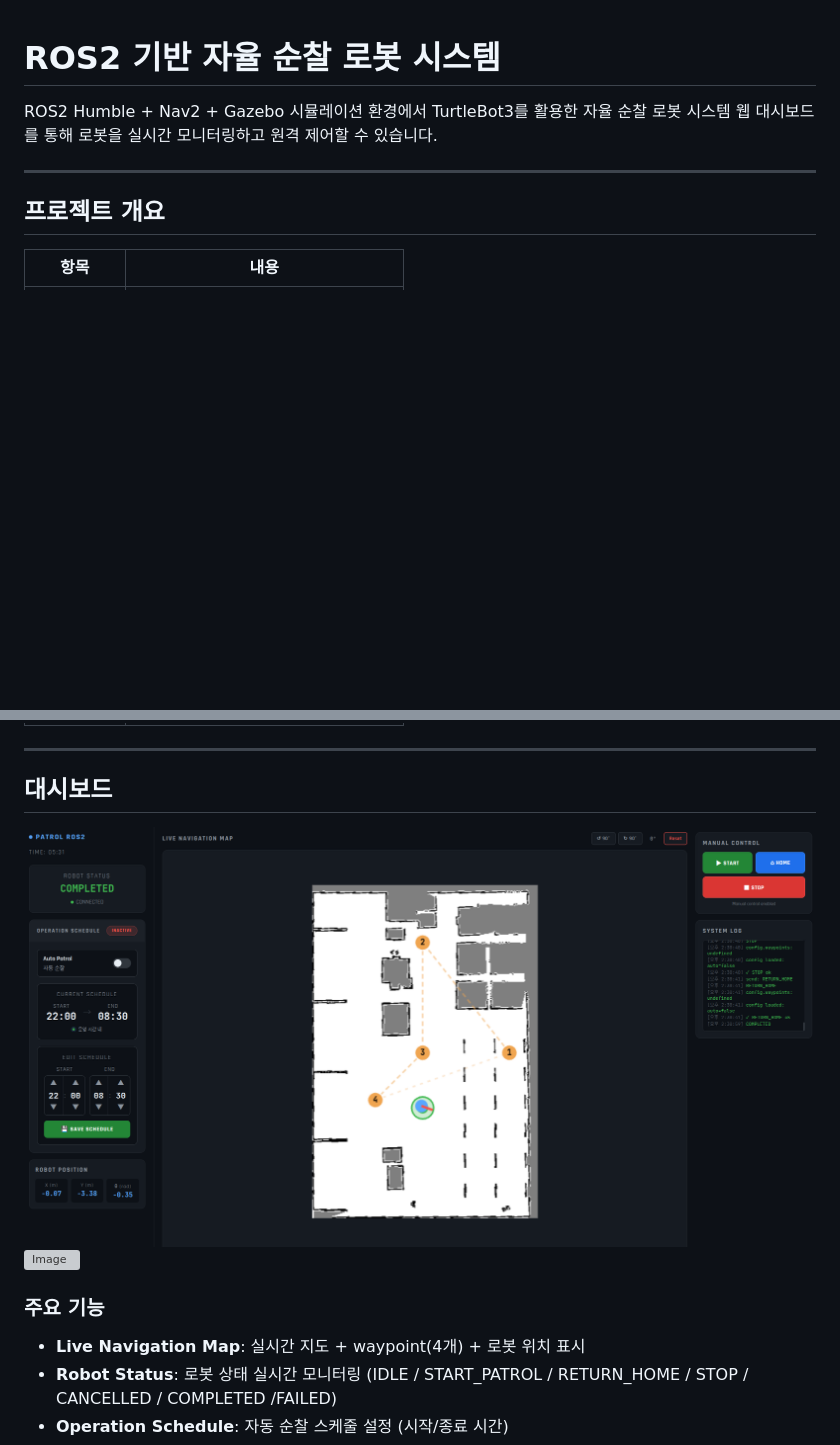
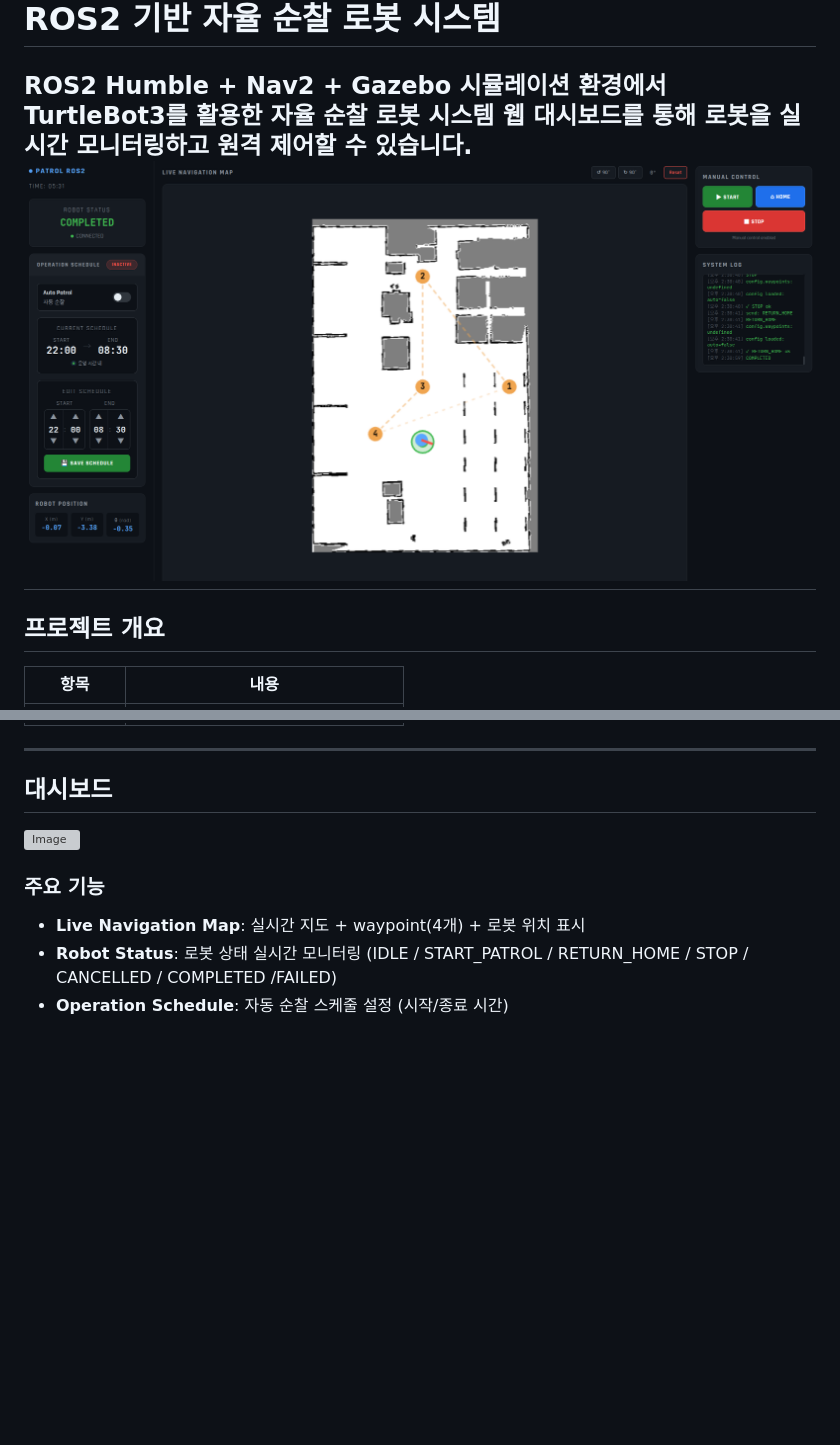
Before and after one commit to kkkgim/patrol_robot, a Markdown page: Readme.MD, 2 parts joined by grey strips. Rendered like a GitHub page; blank space fills up the shorter version; grey boxes are pictures that could not be loaded.

```diff
--- a/Readme.MD
+++ b/Readme.MD
@@ -2,7 +2,7 @@
 
 ROS2 Humble + Nav2 + Gazebo 시뮬레이션 환경에서 TurtleBot3를 활용한 자율 순찰 로봇 시스템
 웹 대시보드를 통해 로봇을 실시간 모니터링하고 원격 제어할 수 있습니다.
-
+![web](web.png)
 ---
 
 ## 프로젝트 개요
@@ -18,7 +18,7 @@ ROS2 Humble + Nav2 + Gazebo 시뮬레이션 환경에서 TurtleBot3를 활용한
 ---
 
 ## 대시보드
-![web](web.png)
+
 ![Image](https://github.com/user-attachments/assets/4bb9e2ce-55f8-4868-b9d5-04e4df911a0f)
 
 ### 주요 기능
```
